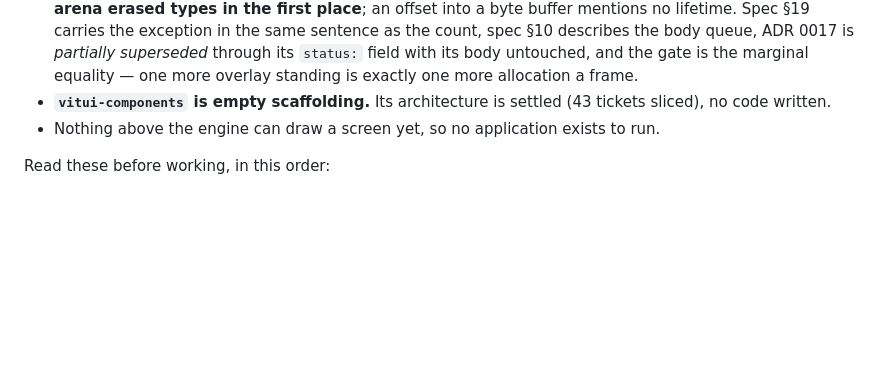
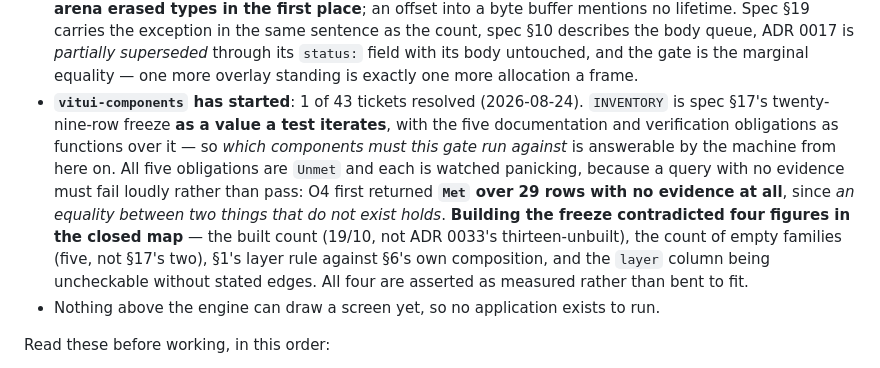
Before and after one commit to vitui-rs/vitui, a Markdown page: CLAUDE.md, the part around the change. Drawn GitHub-style; blank space fills up the shorter version.

Commit message:
The components crate stops being empty scaffolding, so the status paragraph says one of forty-three

```diff
--- a/CLAUDE.md
+++ b/CLAUDE.md
@@ -107,8 +107,16 @@ component library stands on. Version `0.0.0`, unpublished, no stability promise
   describes the body queue, ADR 0017 is *partially superseded* through its `status:` field with its
   body untouched, and the gate is the marginal equality — one more overlay standing is exactly one
   more allocation a frame.
-- **`vitui-components` is empty scaffolding.** Its architecture is settled (43 tickets sliced), no
-  code written.
+- **`vitui-components` has started**: 1 of 43 tickets resolved (2026-08-24). `INVENTORY` is spec
+  §17's twenty-nine-row freeze **as a value a test iterates**, with the five documentation and
+  verification obligations as functions over it — so *which components must this gate run against* is
+  answerable by the machine from here on. All five obligations are `Unmet` and each is watched
+  panicking, because a query with no evidence must fail loudly rather than pass: O4 first returned
+  **`Met` over 29 rows with no evidence at all**, since *an equality between two things that do not
+  exist holds*. **Building the freeze contradicted four figures in the closed map** — the built count
+  (19/10, not ADR 0033's thirteen-unbuilt), the count of empty families (five, not §17's two), §1's
+  layer rule against §6's own composition, and the `layer` column being uncheckable without stated
+  edges. All four are asserted as measured rather than bent to fit.
 - Nothing above the engine can draw a screen yet, so no application exists to run.
 
 Read these before working, in this order:
```
